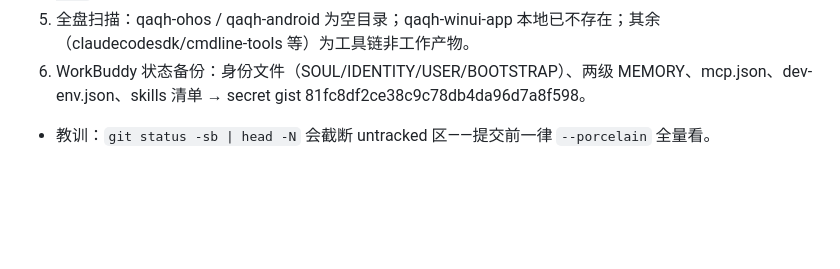
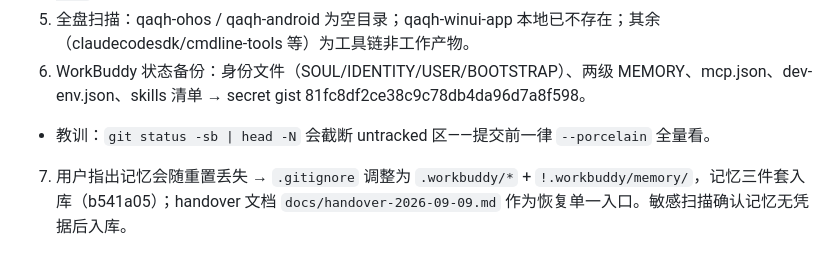
Before and after one commit to QAQTam/QAQ-Harness, a Markdown page: .workbuddy/memory/2026-09-09.md, the part around the change. GitHub-like rendering; blank space fills up the shorter version.

```diff
--- a/.workbuddy/memory/2026-09-09.md
+++ b/.workbuddy/memory/2026-09-09.md
@@ -136,3 +136,5 @@
 5. 全盘扫描：qaqh-ohos / qaqh-android 为空目录；qaqh-winui-app 本地已不存在；其余（claudecodesdk/cmdline-tools 等）为工具链非工作产物。
 6. WorkBuddy 状态备份：身份文件（SOUL/IDENTITY/USER/BOOTSTRAP）、两级 MEMORY、mcp.json、dev-env.json、skills 清单 → secret gist 81fc8df2ce38c9c78db4da96d7a8f598。
 - 教训：`git status -sb | head -N` 会截断 untracked 区——提交前一律 `--porcelain` 全量看。
+
+7. 用户指出记忆会随重置丢失 → `.gitignore` 调整为 `.workbuddy/*` + `!.workbuddy/memory/`，记忆三件套入库（b541a05）；handover 文档 `docs/handover-2026-09-09.md` 作为恢复单一入口。敏感扫描确认记忆无凭据后入库。
```
Also changed, not shown: .workbuddy/memory/MEMORY.md (+2 -0 lines).
